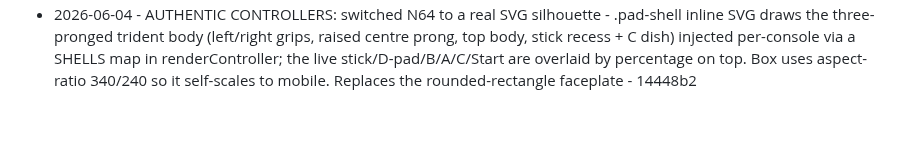
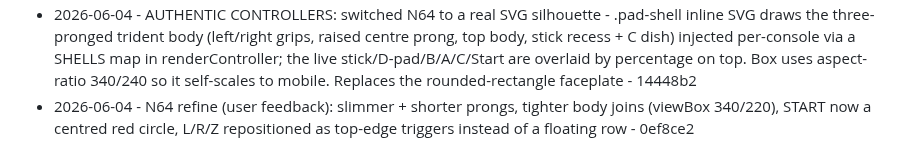
Before and after one commit to Cludes/cludecade, a Markdown page: PROGRESS.md, the part around the change. Rendered like a GitHub page; blank space fills up the shorter version.

Commit message:
Log N64 refinement

```diff
--- a/PROGRESS.md
+++ b/PROGRESS.md
@@ -82,3 +82,4 @@ Autonomous improvement log. One line per shipped item: date, what shipped, commi
 - 2026-06-04 - DESIGN OVERHAUL (final token pass): shared button, select and status-chip primitives moved onto spacing/radius/type tokens + accent-soft; completes the "every value traces to a token" goal for the app shell (remaining literals are token defs or deliberate hardware-character colours) - 7880624
 - 2026-06-04 - AUTHENTIC CONTROLLERS phase 1 (N64): rebuilt the N64 to actually resemble the hardware - light-grey faceplate, centre grey analog stick with pale knob (steer now routes to the LEFT analog stick via activeDpad override 16-19 so games move), decorative D-pad left, green B / blue A diagonal, yellow C-button diamond wired to the RIGHT analog stick (EmulatorJS buttons 20-23), Z=R2(13), red Start. Verified mupen64plus-next mapping via libretro docs. Mobile-scaled. First proof of the hardware-authentic direction - 55da6ba
 - 2026-06-04 - AUTHENTIC CONTROLLERS: switched N64 to a real SVG silhouette - .pad-shell inline SVG draws the three-pronged trident body (left/right grips, raised centre prong, top body, stick recess + C dish) injected per-console via a SHELLS map in renderController; the live stick/D-pad/B/A/C/Start are overlaid by percentage on top. Box uses aspect-ratio 340/240 so it self-scales to mobile. Replaces the rounded-rectangle faceplate - 14448b2
+- 2026-06-04 - N64 refine (user feedback): slimmer + shorter prongs, tighter body joins (viewBox 340/220), START now a centred red circle, L/R/Z repositioned as top-edge triggers instead of a floating row - 0ef8ce2
```
